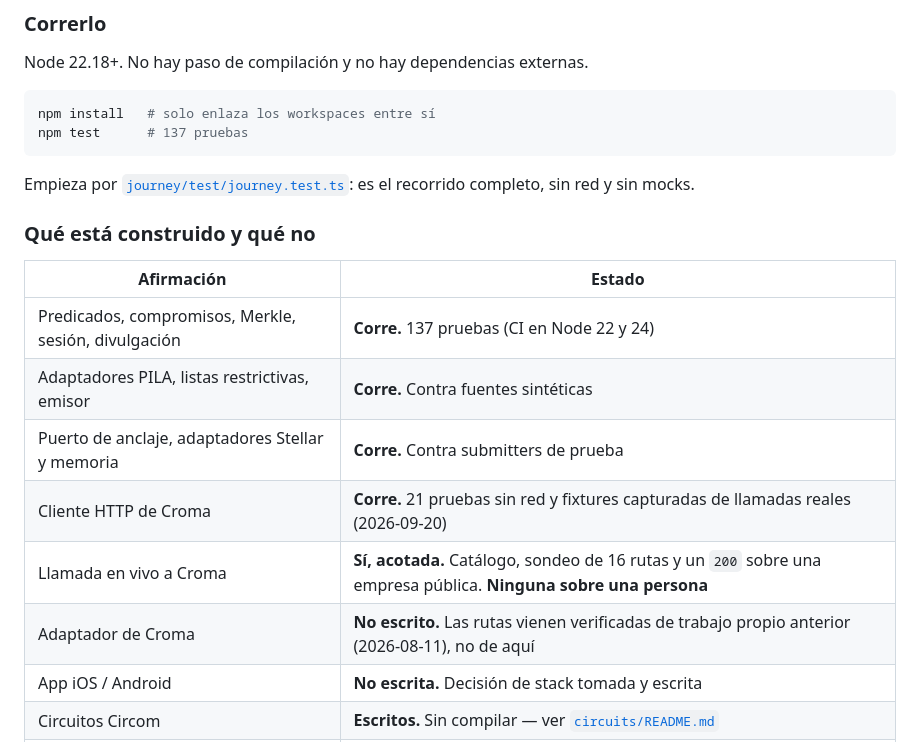
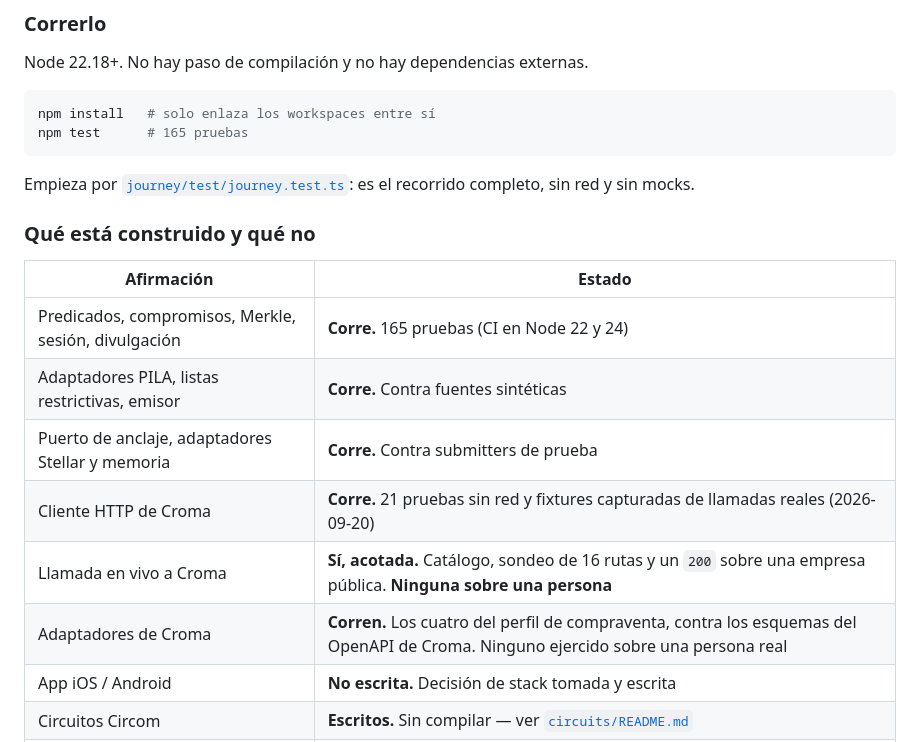
Before and after one commit to LuisAlejandroCR/knowni, a Markdown page: README.md, the part around the change. Rendered like a GitHub page.

Commit message:
docs: record the vehicle-sale adapters and what they still cannot do

````diff
--- a/README.md
+++ b/README.md
@@ -139,7 +139,7 @@ Node 22.18+. No hay paso de compilación y no hay dependencias externas.
 
 ```bash
 npm install   # solo enlaza los workspaces entre sí
-npm test      # 137 pruebas
+npm test      # 165 pruebas
 ```
 
 Empieza por [`journey/test/journey.test.ts`](journey/test/journey.test.ts):
@@ -149,12 +149,12 @@ es el recorrido completo, sin red y sin mocks.
 
 | Afirmación | Estado |
 |---|---|
-| Predicados, compromisos, Merkle, sesión, divulgación | **Corre.** 137 pruebas (CI en Node 22 y 24) |
+| Predicados, compromisos, Merkle, sesión, divulgación | **Corre.** 165 pruebas (CI en Node 22 y 24) |
 | Adaptadores PILA, listas restrictivas, emisor | **Corre.** Contra fuentes sintéticas |
 | Puerto de anclaje, adaptadores Stellar y memoria | **Corre.** Contra submitters de prueba |
 | Cliente HTTP de Croma | **Corre.** 21 pruebas sin red y fixtures capturadas de llamadas reales (2026-09-20) |
 | Llamada en vivo a Croma | **Sí, acotada.** Catálogo, sondeo de 16 rutas y un `200` sobre una empresa pública. **Ninguna sobre una persona** |
-| Adaptador de Croma | **No escrito.** Las rutas vienen verificadas de trabajo propio anterior (2026-08-11), no de aquí |
+| Adaptadores de Croma | **Corren.** Los cuatro del perfil de compraventa, contra los esquemas del OpenAPI de Croma. Ninguno ejercido sobre una persona real |
 | App iOS / Android | **No escrita.** Decisión de stack tomada y escrita |
 | Circuitos Circom | **Escritos.** Sin compilar — ver [`circuits/README.md`](circuits/README.md) |
 | Contrato Soroban | **Escrito.** Sin compilar ni desplegar |
````
Also changed, not shown: docs/memoria.md (+1 -0 lines), docs/verificacion.md (+3 -0 lines).
